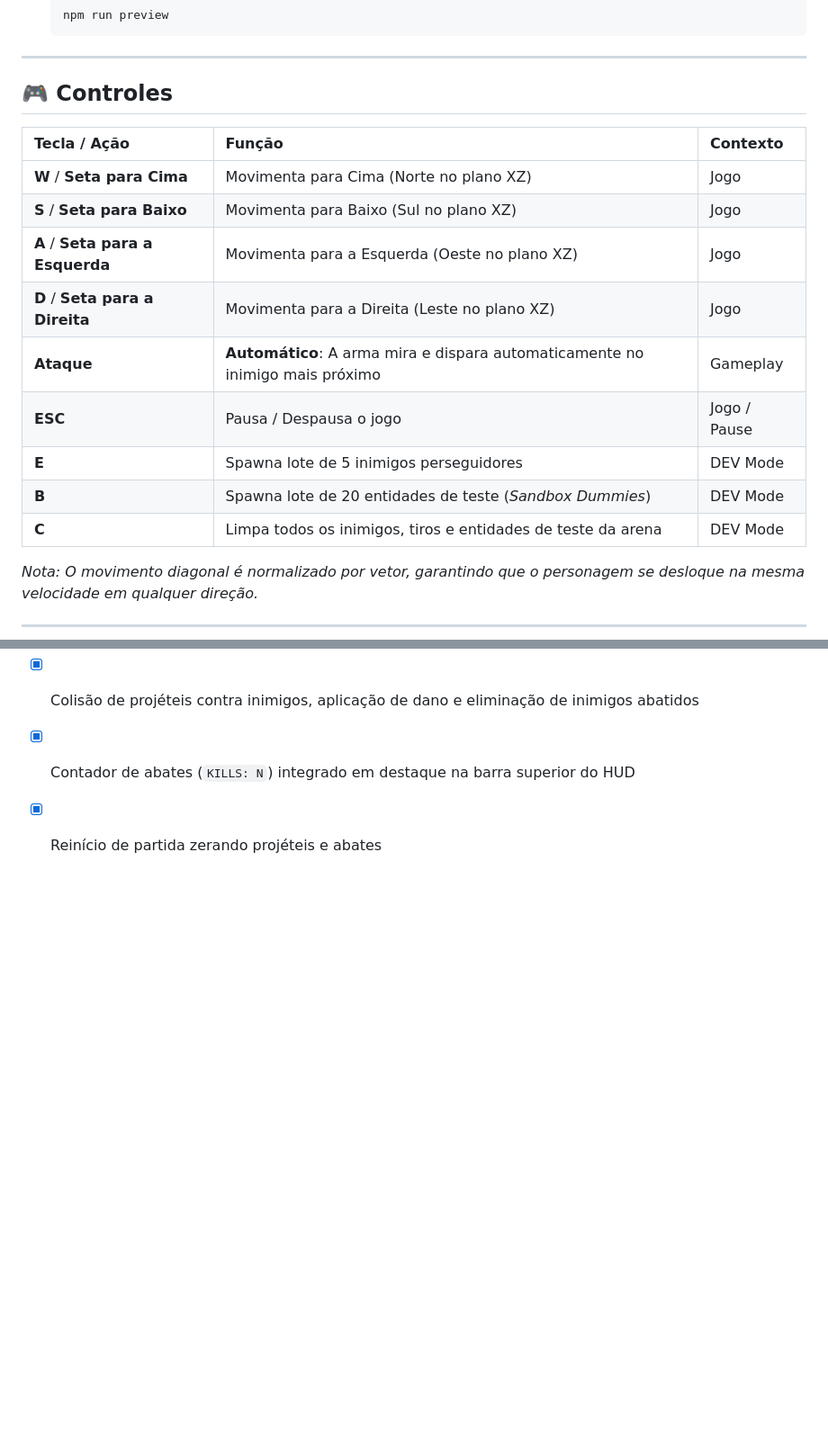
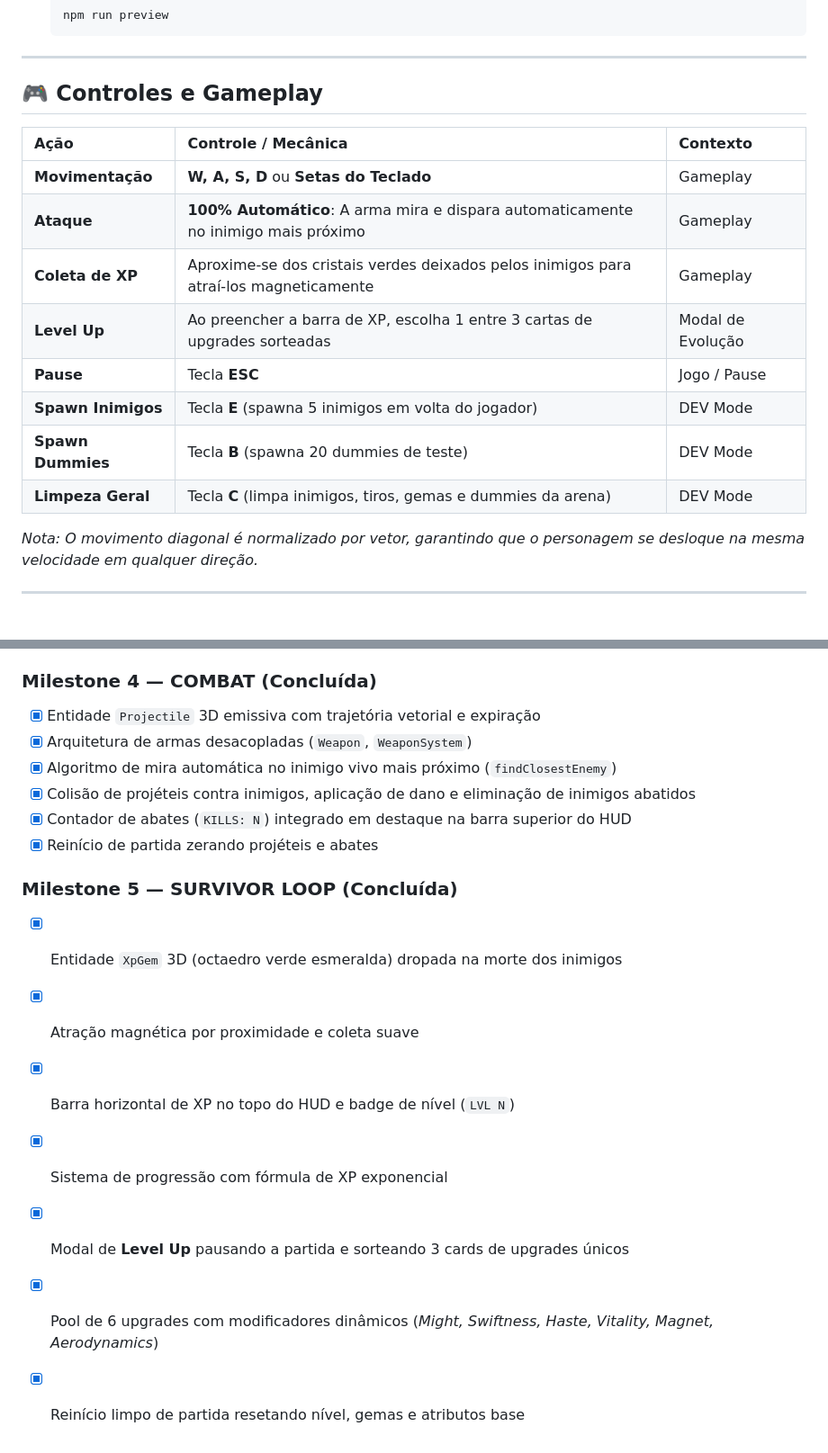
Before and after one commit to luizihara/browser-game, a Markdown page: README.md, 2 parts joined by grey strips. Shown at 90% size. GitHub-like rendering; blank space fills up the shorter version.

```diff
--- a/README.md
+++ b/README.md
@@ -44,19 +44,18 @@ Um jogo 3D para navegador do gênero **survivor / bullet heaven** (inspirado no
 
 ---
 
-## 🎮 Controles
+## 🎮 Controles e Gameplay
 
-| Tecla / Ação | Função | Contexto |
+| Ação | Controle / Mecânica | Contexto |
 | :--- | :--- | :--- |
-| **W** / **Seta para Cima** | Movimenta para Cima (Norte no plano XZ) | Jogo |
-| **S** / **Seta para Baixo** | Movimenta para Baixo (Sul no plano XZ) | Jogo |
-| **A** / **Seta para a Esquerda**| Movimenta para a Esquerda (Oeste no plano XZ) | Jogo |
-| **D** / **Seta para a Direita** | Movimenta para a Direita (Leste no plano XZ) | Jogo |
-| **Ataque** | **Automático**: A arma mira e dispara automaticamente no inimigo mais próximo | Gameplay |
-| **ESC** | Pausa / Despausa o jogo | Jogo / Pause |
-| **E** | Spawna lote de 5 inimigos perseguidores | DEV Mode |
-| **B** | Spawna lote de 20 entidades de teste (*Sandbox Dummies*) | DEV Mode |
-| **C** | Limpa todos os inimigos, tiros e entidades de teste da arena | DEV Mode |
+| **Movimentação** | **W, A, S, D** ou **Setas do Teclado** | Gameplay |
+| **Ataque** | **100% Automático**: A arma mira e dispara automaticamente no inimigo mais próximo | Gameplay |
+| **Coleta de XP** | Aproxime-se dos cristais verdes deixados pelos inimigos para atraí-los magneticamente | Gameplay |
+| **Level Up** | Ao preencher a barra de XP, escolha 1 entre 3 cartas de upgrades sorteadas | Modal de Evolução |
+| **Pause** | Tecla **ESC** | Jogo / Pause |
+| **Spawn Inimigos** | Tecla **E** (spawna 5 inimigos em volta do jogador) | DEV Mode |
+| **Spawn Dummies** | Tecla **B** (spawna 20 dummies de teste) | DEV Mode |
+| **Limpeza Geral** | Tecla **C** (limpa inimigos, tiros, gemas e dummies da arena) | DEV Mode |
 
 *Nota: O movimento diagonal é normalizado por vetor, garantindo que o personagem se desloque na mesma velocidade em qualquer direção.*
 
@@ -184,3 +189,12 @@ src/
 - [x] Colisão de projéteis contra inimigos, aplicação de dano e eliminação de inimigos abatidos
 - [x] Contador de abates (`KILLS: N`) integrado em destaque na barra superior do HUD
 - [x] Reinício de partida zerando projéteis e abates
+
+### Milestone 5 — SURVIVOR LOOP (Concluída)
+- [x] Entidade `XpGem` 3D (octaedro verde esmeralda) dropada na morte dos inimigos
+- [x] Atração magnética por proximidade e coleta suave
+- [x] Barra horizontal de XP no topo do HUD e badge de nível (`LVL N`)
+- [x] Sistema de progressão com fórmula de XP exponencial
+- [x] Modal de **Level Up** pausando a partida e sorteando 3 cards de upgrades únicos
+- [x] Pool de 6 upgrades com modificadores dinâmicos (*Might, Swiftness, Haste, Vitality, Magnet, Aerodynamics*)
+- [x] Reinício limpo de partida resetando nível, gemas e atributos base
```
Also changed, not shown: other parts of README.md (+15 -9 lines), AGENTS.md (+10 -9 lines).
